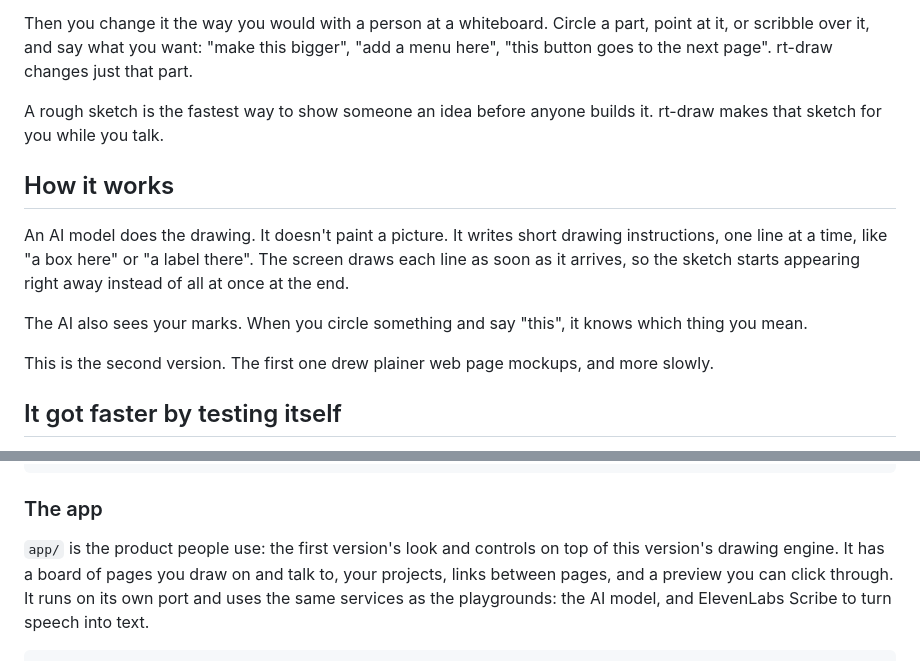
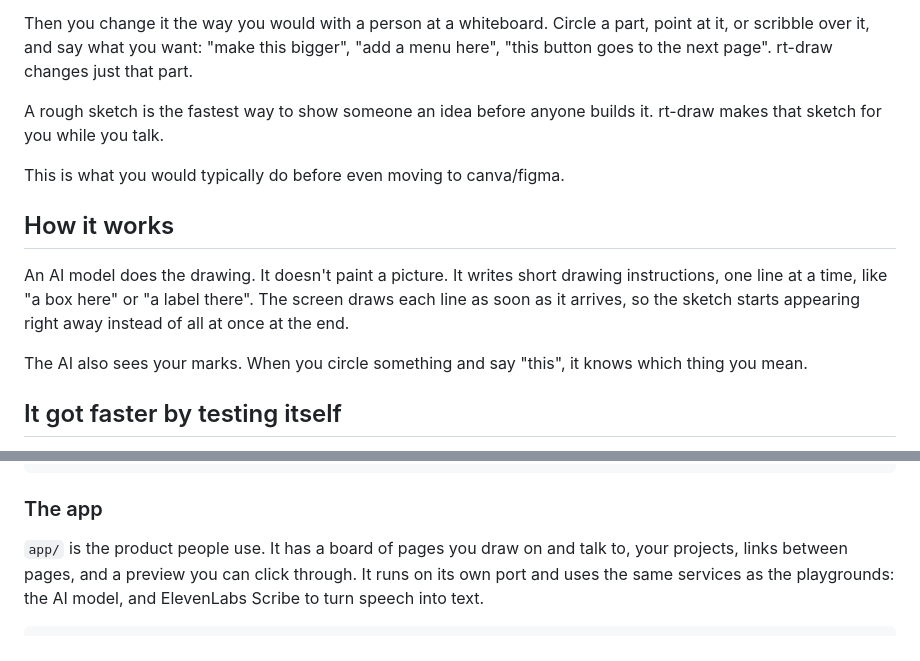
Before and after one commit to OmarSalimMoussa/rt-draw-v2, a Markdown page: README.md, 2 parts joined by grey strips. Drawn GitHub-style.

```diff
--- a/README.md
+++ b/README.md
@@ -18,6 +18,8 @@ just that part.
 A rough sketch is the fastest way to show someone an idea before anyone builds
 it. rt-draw makes that sketch for you while you talk.
 
+This is what you would typically do before even moving to canva/figma.
+
 ## How it works
 
 An AI model does the drawing. It doesn't paint a picture. It writes
@@ -27,9 +29,6 @@ appearing right away instead of all at once at the end.
 
 The AI also sees your marks. When you circle something and say "this", it knows
 which thing you mean.
-
-This is the second version. The first one drew plainer web page mockups, and
-more slowly.
 
 ## It got faster by testing itself
 
@@ -84,8 +83,7 @@ npm run typecheck
 
 ### The app
 
-`app/` is the product people use: the first version's look and controls on top
-of this version's drawing engine. It has a board of pages you draw on and talk
+`app/` is the product people use. It has a board of pages you draw on and talk
 to, your projects, links between pages, and a preview you can click through. It
 runs on its own port and uses the same services as the playgrounds: the AI
 model, and ElevenLabs Scribe to turn speech into text.
```
